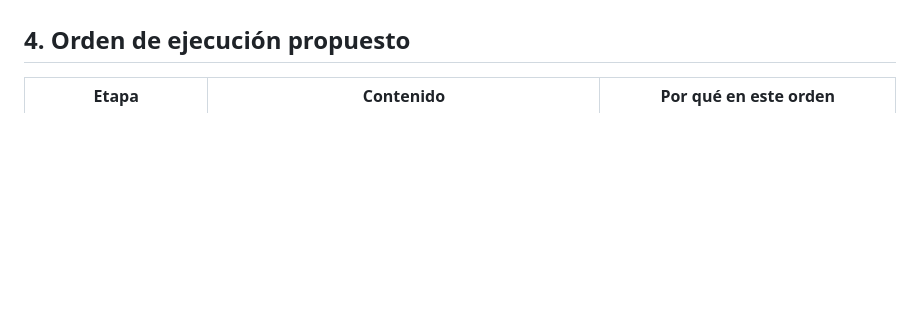
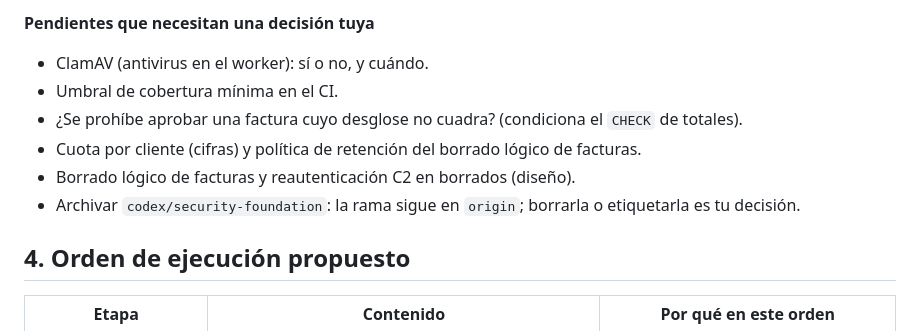
Before and after one commit to Soturing/plataforma-financiera-multicliente, a Markdown page: docs/roadmap-producto.md, the part around one of its changes. GitHub-like rendering; blank space fills up the shorter version.

Commit message:
docs(roadmap): avance de la etapa 2 y decisiones pendientes
Co-Authored-By: Claude Sonnet 5.5 <noreply@anthropic.com>

```diff
--- a/docs/roadmap-producto.md
+++ b/docs/roadmap-producto.md
@@ -181,3 +204,12 @@ Rama `claude/roadmap-audit-integration-2dcf8d`, montada sobre la del PR #2 (que
+**Pendientes que necesitan una decisión tuya**
+
+- ClamAV (antivirus en el worker): sí o no, y cuándo.
+- Umbral de cobertura mínima en el CI.
+- ¿Se prohíbe aprobar una factura cuyo desglose no cuadra? (condiciona el `CHECK` de totales).
+- Cuota por cliente (cifras) y política de retención del borrado lógico de facturas.
+- Borrado lógico de facturas y reautenticación C2 en borrados (diseño).
+- Archivar `codex/security-foundation`: la rama sigue en `origin`; borrarla o etiquetarla es tu decisión.
+
 ## 4. Orden de ejecución propuesto
 
 | Etapa | Contenido | Por qué en este orden |
```
Also changed, not shown: other parts of docs/roadmap-producto.md (+23 -0 lines).
